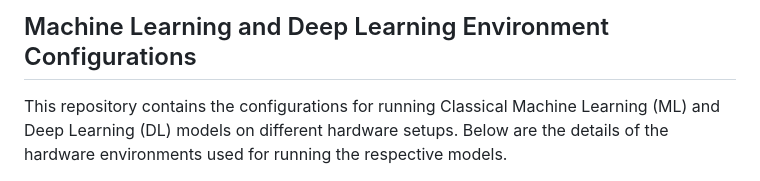
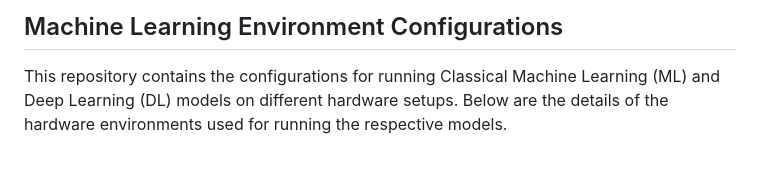
Before and after one commit to Narmilan-A/Remote-Weed-Detection, a Markdown page: conda_packages/README.md, the part around the change. GitHub-like rendering.

```diff
--- a/conda_packages/README.md
+++ b/conda_packages/README.md
@@ -1,4 +1,4 @@
-## Machine Learning and Deep Learning Environment Configurations
+## Machine Learning Environment Configurations
 
 This repository contains the configurations for running Classical Machine Learning (ML) and Deep Learning (DL) models on different hardware setups. Below are the details of the hardware environments used for running the respective models.
 
```
